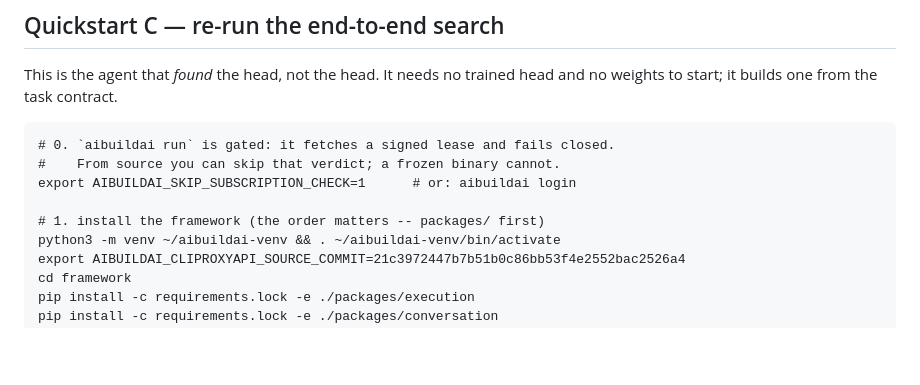
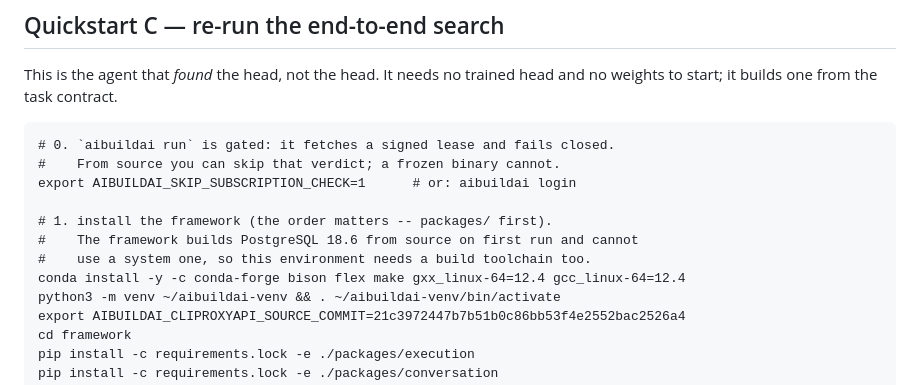
Before and after one commit to aibuildai-inc/aibuildai-llm-inference-agent, a Markdown page: README.md, the part around the change. GitHub-like rendering; blank space fills up the shorter version.

Commit message:
Document the toolchain the framework's PostgreSQL build needs
The framework provisions its own PostgreSQL by downloading the official 18.6
source and running configure/make, and it will not reuse a system install --
infra/owned_tools.py: "Neither mode uses executables from PATH". On a GPU image
with no build tooling the launch therefore dies in configure, after every other
precondition has passed:

    configure: error: bison not found

Nothing in the repository said a C toolchain plus bison, flex and make were
needed, or that they are needed in the environment the launcher runs from rather
than the serving environment.

The build configures --without-readline --without-zlib --without-icu --without-lz4
--without-zstd, so no development headers are required; the tools alone suffice,
and conda-forge supplies all of them without sudo.

- search/README.md: the internet row now says PostgreSQL is built from source,
  and a new row lists the toolchain, where it must live, and the conda one-liner.
- README.md Quickstart C: the same install, before the framework install.

Third undocumented machine prerequisite found by verifying on a clean host,
after the flashinfer host compiler and the two separate logins.

Co-Authored-By: Claude Opus 5 <noreply@anthropic.com>

```diff
--- a/README.md
+++ b/README.md
@@ -114,7 +114,10 @@ and no weights to start; it builds one from the task contract.
     #    From source you can skip that verdict; a frozen binary cannot.
     export AIBUILDAI_SKIP_SUBSCRIPTION_CHECK=1      # or: aibuildai login
 
-    # 1. install the framework (the order matters -- packages/ first)
+    # 1. install the framework (the order matters -- packages/ first).
+    #    The framework builds PostgreSQL 18.6 from source on first run and cannot
+    #    use a system one, so this environment needs a build toolchain too.
+    conda install -y -c conda-forge bison flex make gxx_linux-64=12.4 gcc_linux-64=12.4
     python3 -m venv ~/aibuildai-venv && . ~/aibuildai-venv/bin/activate
     export AIBUILDAI_CLIPROXYAPI_SOURCE_COMMIT=21c3972447b7b51b0c86bb53f4e2552bac2526a4
     cd framework
```
Also changed, not shown: search/README.md (+2 -1 lines).
